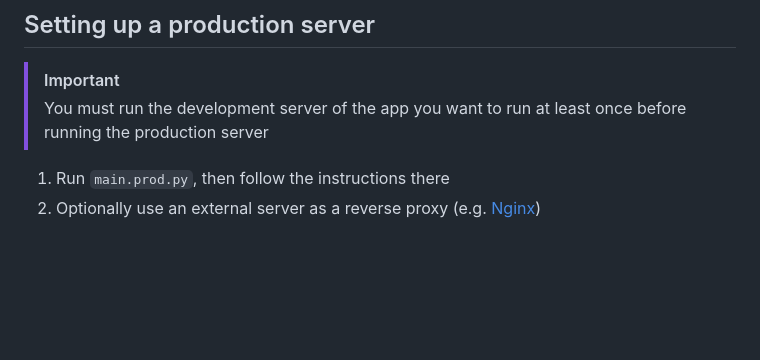
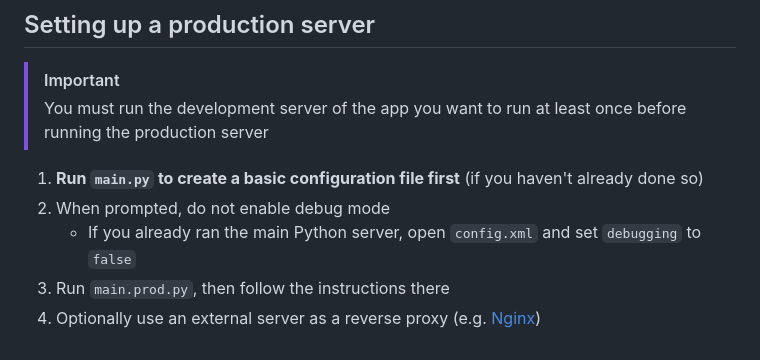
Before and after one commit to idkwhere1sthisname/blazertube, a Markdown page: self_host_guide.md, the part around the change. GitHub-like rendering; blank space fills up the shorter version.

```diff
--- a/self_host_guide.md
+++ b/self_host_guide.md
@@ -97,5 +97,8 @@ FLASK_SECRET_KEY=[...]
 > [!IMPORTANT]
 > You must run the development server of the app you want to run at least once before running the production server
 
-1. Run `main.prod.py`, then follow the instructions there
-2. Optionally use an external server as a reverse proxy (e.g. [Nginx](https://nginx.org/))
+1. **Run `main.py` to create a basic configuration file first** (if you haven't already done so)
+2. When prompted, do not enable debug mode
+    - If you already ran the main Python server, open `config.xml` and set `debugging` to `false`
+3. Run `main.prod.py`, then follow the instructions there
+4. Optionally use an external server as a reverse proxy (e.g. [Nginx](https://nginx.org/))
```
